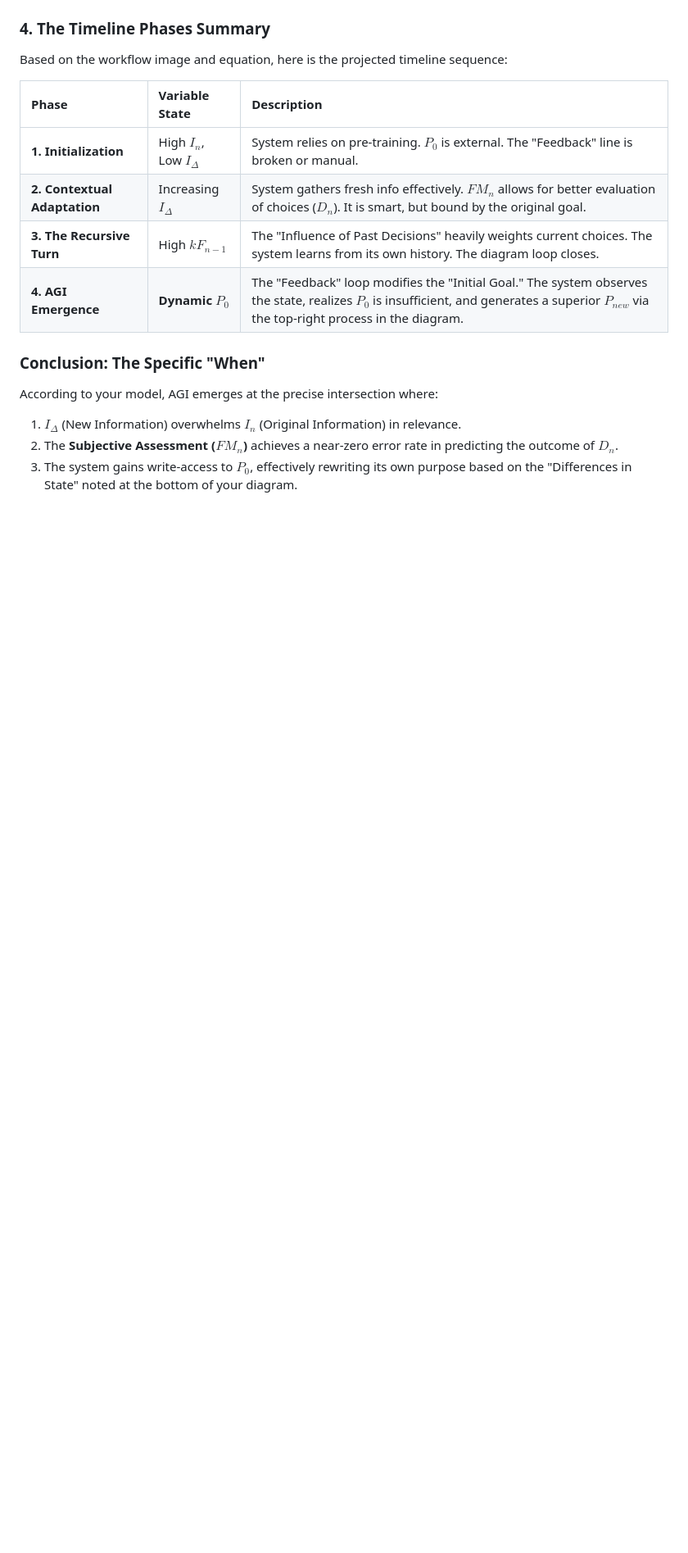
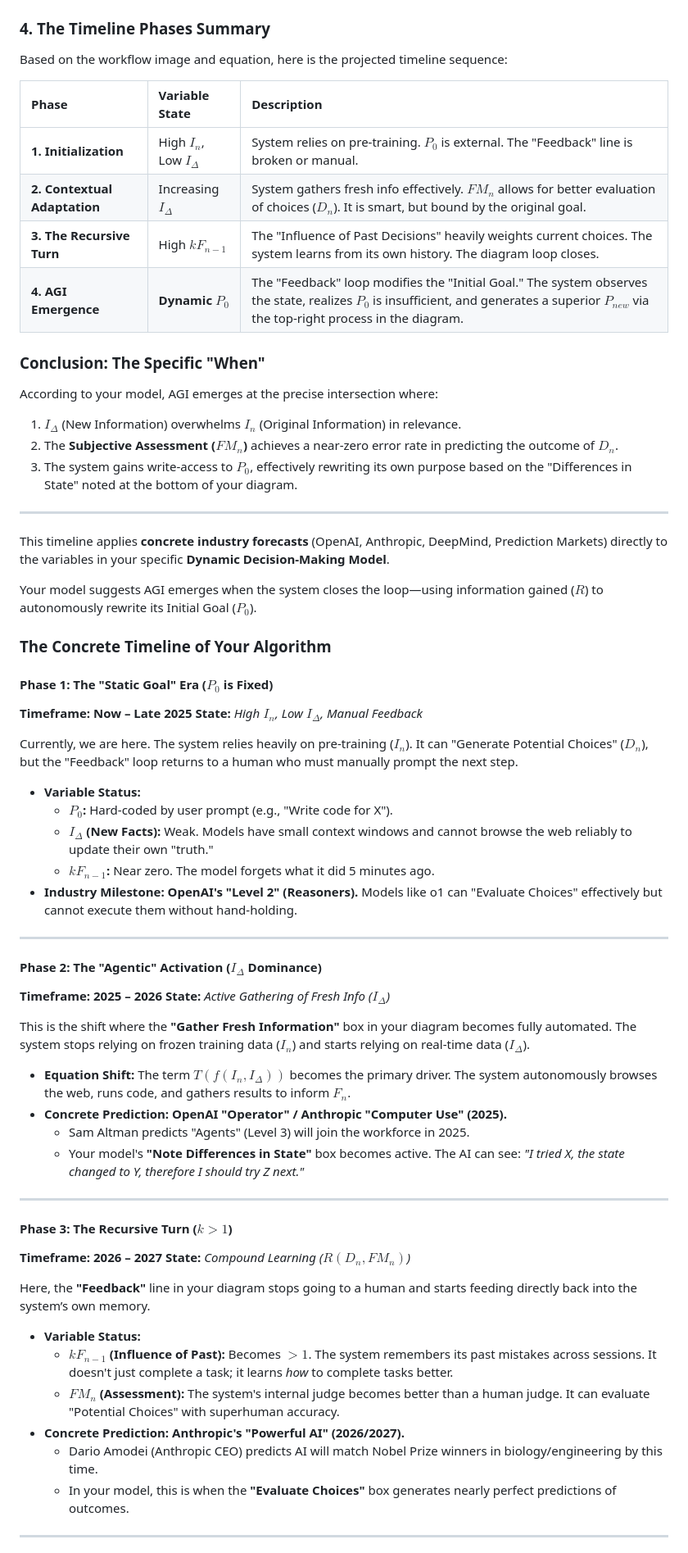
Before and after one commit to snakewizardd/gemini-3, a Markdown page: second/agi.md, the part around the change printed below. Shown: that part at 82% size. GitHub-like rendering; blank space fills up the shorter version.

Commit message:
timeline

```diff
--- a/second/agi.md
+++ b/second/agi.md
@@ -97,3 +97,51 @@ According to your model, AGI emerges at the precise intersection where:
 1.  **$I_\Delta$** (New Information) overwhelms **$I_n$** (Original Information) in relevance.
 2.  The **Subjective Assessment ($FM_n$)** achieves a near-zero error rate in predicting the outcome of **$D_n$**.
 3.  The system gains write-access to **$P_0$**, effectively rewriting its own purpose based on the "Differences in State" noted at the bottom of your diagram.
+
+___
+
+This timeline applies **concrete industry forecasts** (OpenAI, Anthropic, DeepMind, Prediction Markets) directly to the variables in your specific **Dynamic Decision-Making Model**.
+
+Your model suggests AGI emerges when the system closes the loop—using information gained ($R$) to autonomously rewrite its Initial Goal ($P_0$).
+
+### **The Concrete Timeline of Your Algorithm**
+
+#### **Phase 1: The "Static Goal" Era ($P_0$ is Fixed)**
+**Timeframe:** **Now – Late 2025**
+**State:** *High $I_n$, Low $I_\Delta$, Manual Feedback*
+
+Currently, we are here. The system relies heavily on pre-training ($I_n$). It can "Generate Potential Choices" ($D_n$), but the "Feedback" loop returns to a human who must manually prompt the next step.
+*   **Variable Status:**
+    *   **$P_0$:** Hard-coded by user prompt (e.g., "Write code for X").
+    *   **$I_\Delta$ (New Facts):** Weak. Models have small context windows and cannot browse the web reliably to update their own "truth."
+    *   **$kF_{n-1}$:** Near zero. The model forgets what it did 5 minutes ago.
+*   **Industry Milestone:** **OpenAI's "Level 2" (Reasoners).** Models like o1 can "Evaluate Choices" effectively but cannot execute them without hand-holding.
+
+---
+
+#### **Phase 2: The "Agentic" Activation ($I_\Delta$ Dominance)**
+**Timeframe:** **2025 – 2026**
+**State:** *Active Gathering of Fresh Info ($I_\Delta$)*
+
+This is the shift where the **"Gather Fresh Information"** box in your diagram becomes fully automated. The system stops relying on frozen training data ($I_n$) and starts relying on real-time data ($I_\Delta$).
+*   **Equation Shift:** The term **$T(f(I_n, I_\Delta))$** becomes the primary driver. The system autonomously browses the web, runs code, and gathers results to inform $F_n$.
+*   **Concrete Prediction:** **OpenAI "Operator" / Anthropic "Computer Use" (2025).**
+    *   Sam Altman predicts "Agents" (Level 3) will join the workforce in 2025.
+    *   Your model's **"Note Differences in State"** box becomes active. The AI can see: *"I tried X, the state changed to Y, therefore I should try Z next."*
+
+---
+
+#### **Phase 3: The Recursive Turn ($k > 1$)**
+**Timeframe:** **2026 – 2027**
+**State:** *Compound Learning ($R(D_n, FM_n)$)*
+
+Here, the **"Feedback"** line in your diagram stops going to a human and starts feeding directly back into the system’s own memory.
+*   **Variable Status:**
+    *   **$kF_{n-1}$ (Influence of Past):** Becomes **$>1$**. The system remembers its past mistakes across sessions. It doesn't just complete a task; it learns *how* to complete tasks better.
+    *   **$FM_n$ (Assessment):** The system's internal judge becomes better than a human judge. It can evaluate "Potential Choices" with superhuman accuracy.
+*   **Concrete Prediction:** **Anthropic's "Powerful AI" (2026/2027).**
+    *   Dario Amodei (Anthropic CEO) predicts AI will match Nobel Prize winners in biology/engineering by this time.
+    *   In your model, this is when the **"Evaluate Choices"** box generates nearly perfect predictions of outcomes.
+
+---
+
```
Also changed, not shown: other parts of second/agi.md (+19 -0 lines).
